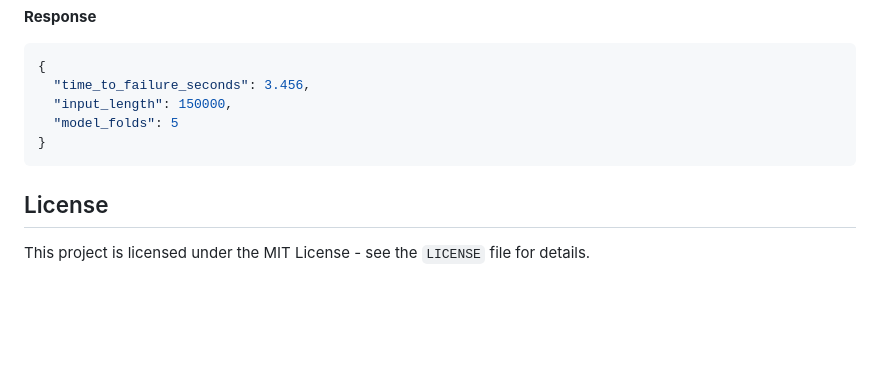
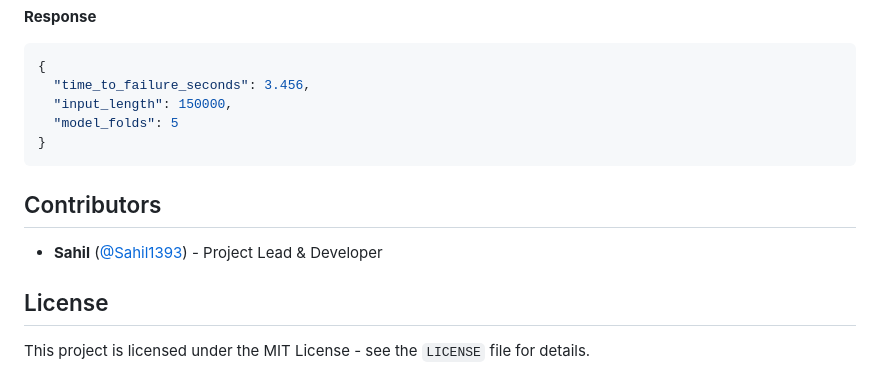
Before and after one commit to Sahil1393/LANL_Earthquake_Prediction, a Markdown page: README.md, the part around the change. GitHub-like rendering; blank space fills up the shorter version.

Commit message:
docs: Add contributors section

````diff
--- a/README.md
+++ b/README.md
@@ -114,6 +114,10 @@ The API will be available at `http://127.0.0.1:8080`.
 }
 ```
 
+## Contributors
+
+- **Sahil** ([@Sahil1393](https://github.com/Sahil1393)) - Project Lead & Developer
+
 ## License
 
 This project is licensed under the MIT License - see the `LICENSE` file for details.
````
